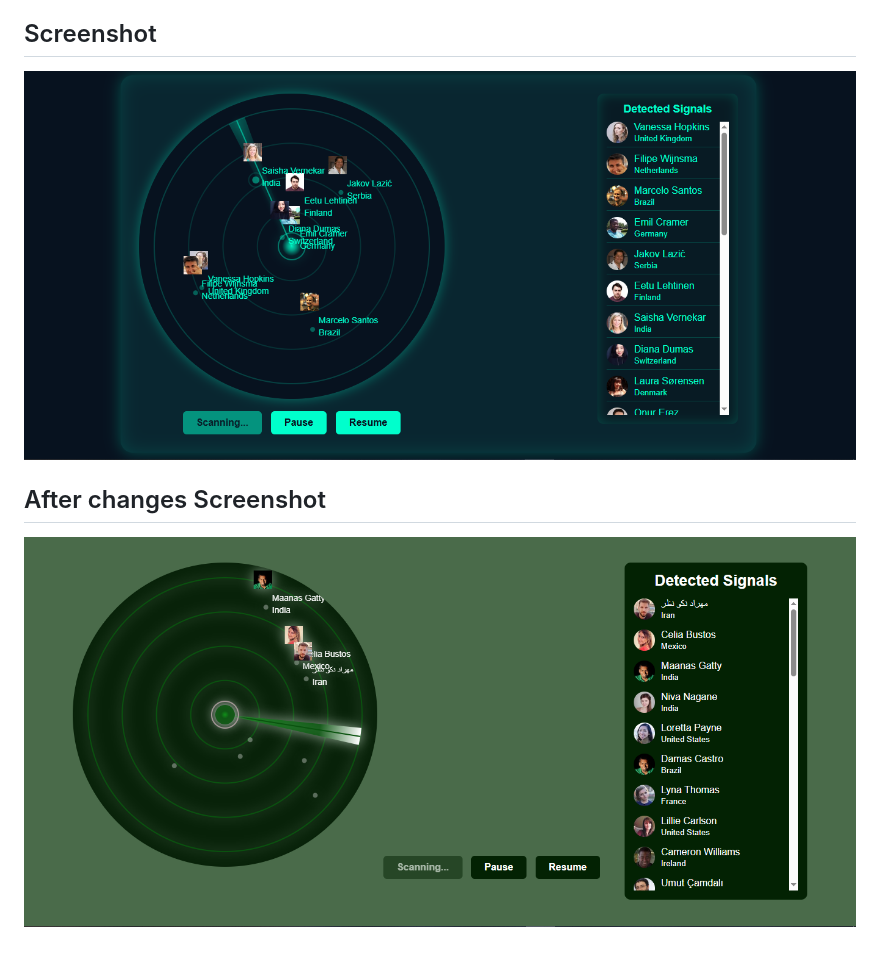
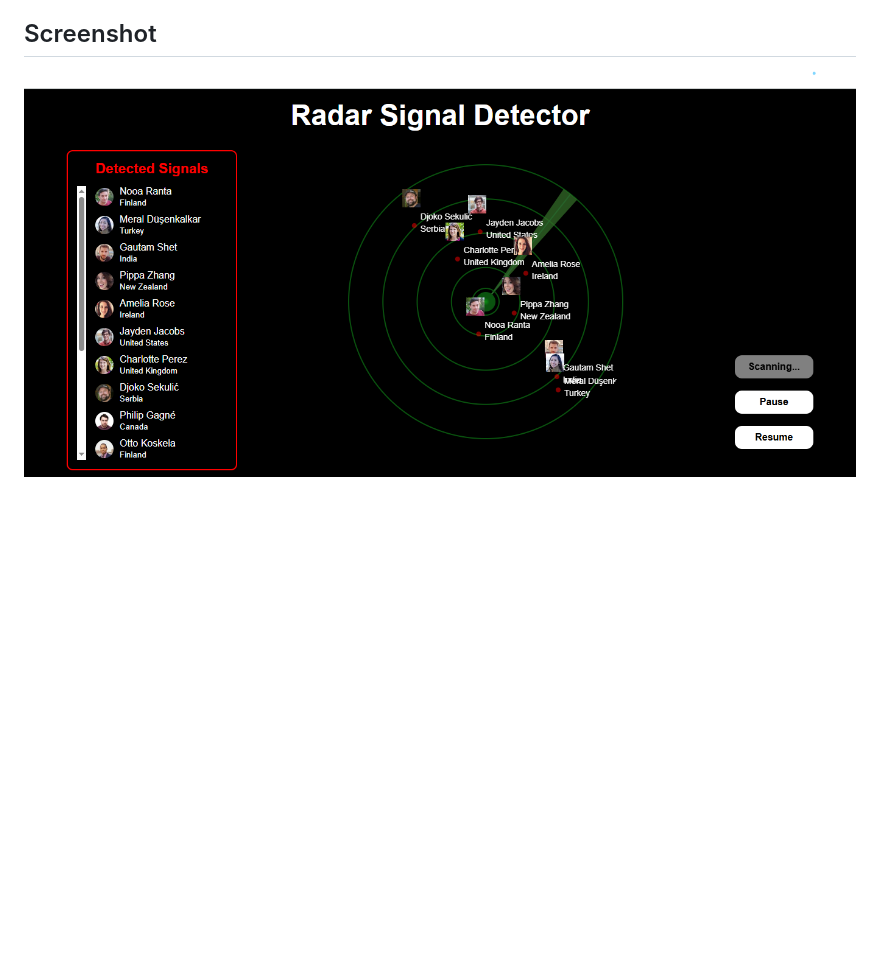
Before and after one commit to Sameerali0/radar-signal-detector, a Markdown page: README.md, the part around the change. Drawn GitHub-style; pictures changed too: images/Screenshot.png, images/afterChangesScreenshot.png (deleted); blank space fills up the shorter version.

Commit message:
add screenshot to readme

```diff
--- a/README.md
+++ b/README.md
@@ -9,6 +9,3 @@ This is radar signal detector it displays dots on a radar and when the scanning
 
 ## Screenshot
 ![Radar Signal Detector Screenshot](images/Screenshot.png)
-
-## After changes Screenshot
-![Radar Signal Detector Screenshot](images/afterChangesScreenshot.png)
```
Also changed, not shown: images/Screenshot 2025-11-18 162619.png (deleted).
